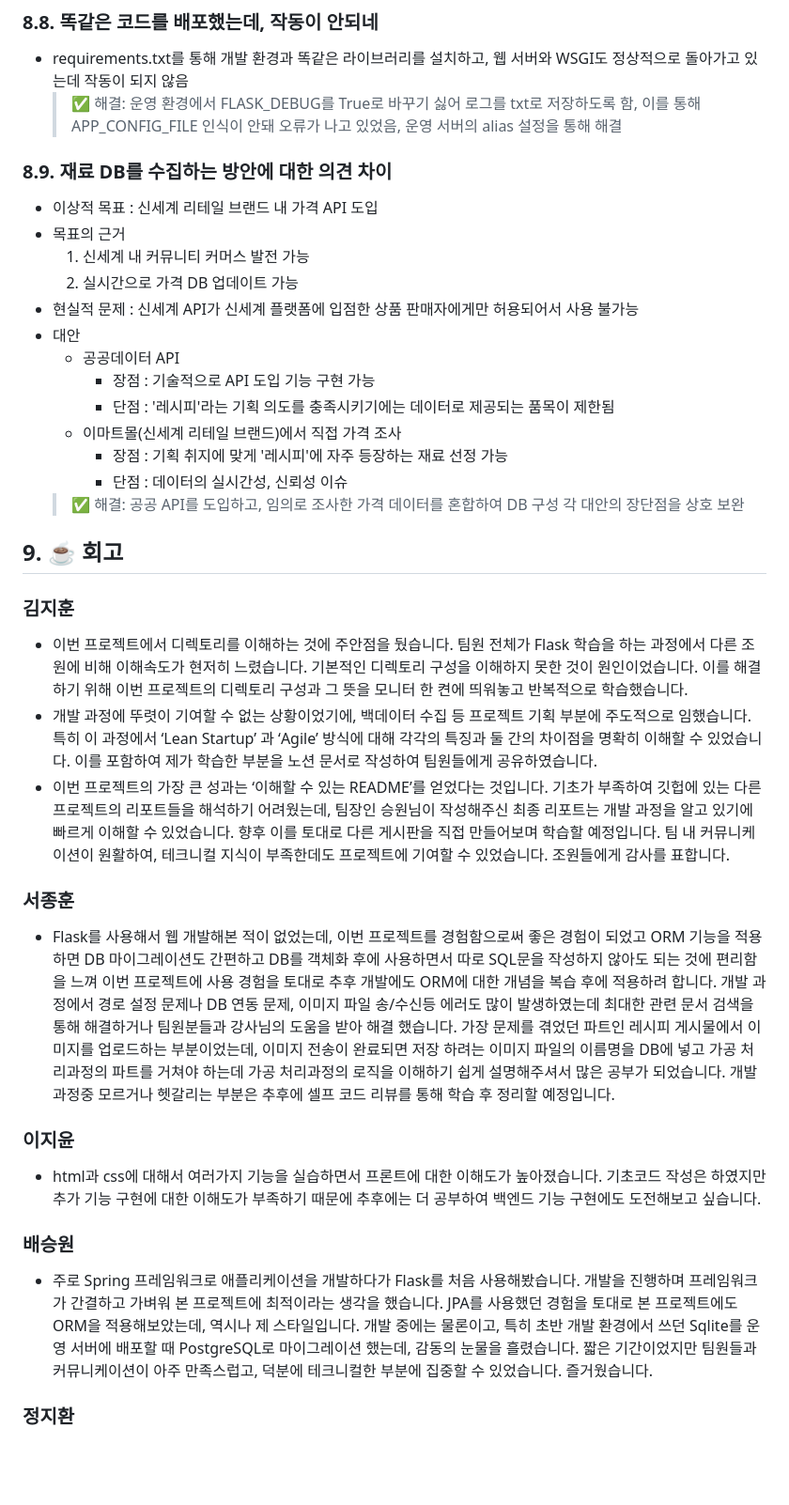
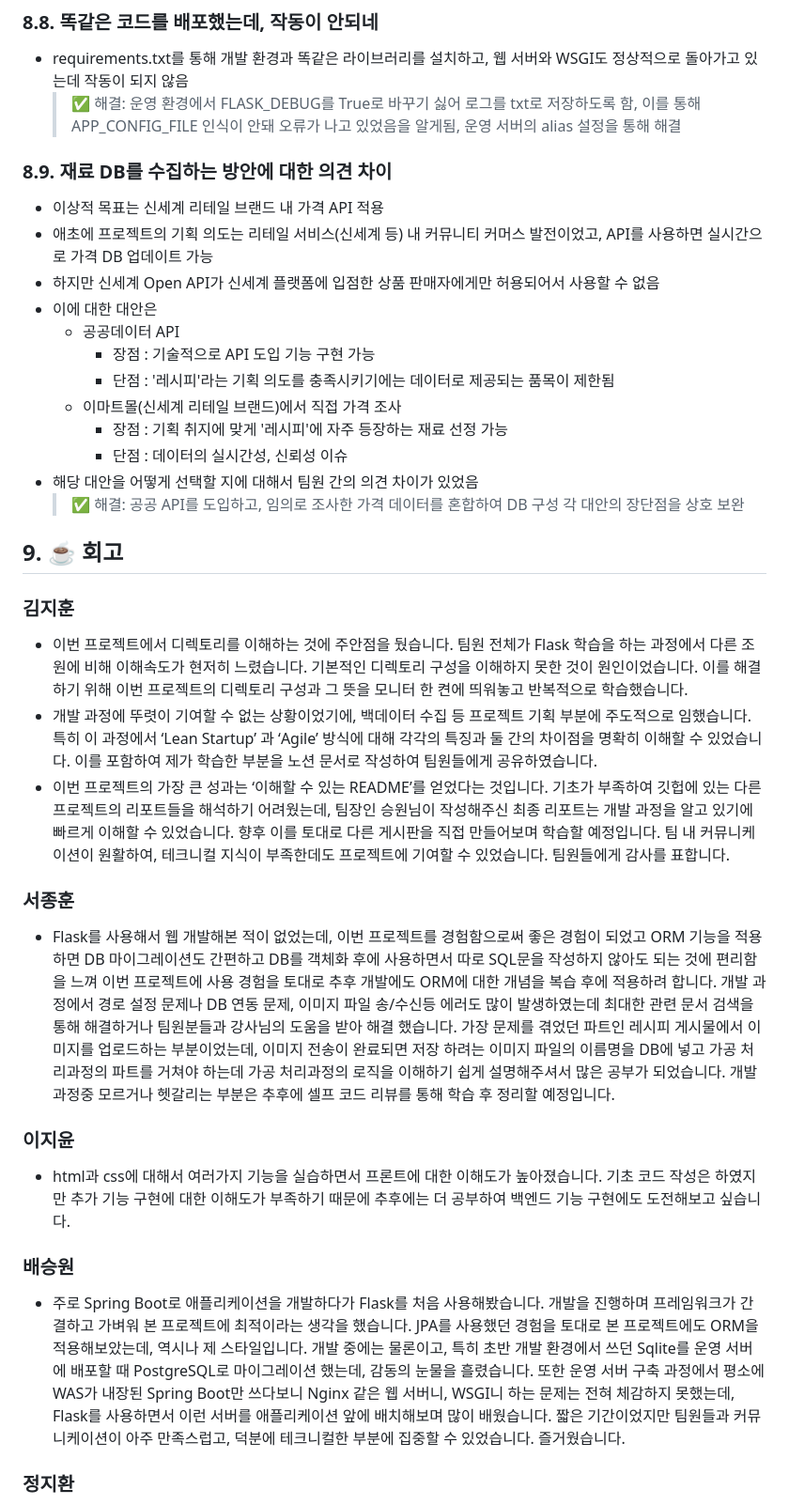
Before and after one commit to seungwonbased/ssg-recipe-project, a Markdown page: README.md, the part around the change printed below. Shown: that part at 94% size. GitHub-like rendering; blank space fills up the shorter version.

```diff
--- a/README.md
+++ b/README.md
@@ -567,22 +586,21 @@ sudo systemctl restart ssgrecipe.service
 ### 8.8. 똑같은 코드를 배포했는데, 작동이 안되네
 
 - requirements.txt를 통해 개발 환경과 똑같은 라이브러리를 설치하고, 웹 서버와 WSGI도 정상적으로 돌아가고 있는데 작동이 되지 않음
-  > ✅ 해결: 운영 환경에서 FLASK_DEBUG를 True로 바꾸기 싫어 로그를 txt로 저장하도록 함, 이를 통해 APP_CONFIG_FILE 인식이 안돼 오류가 나고 있었음, 운영 서버의 alias 설정을 통해 해결
+  > ✅ 해결: 운영 환경에서 FLASK_DEBUG를 True로 바꾸기 싫어 로그를 txt로 저장하도록 함, 이를 통해 APP_CONFIG_FILE 인식이 안돼 오류가 나고 있었음을 알게됨, 운영 서버의 alias 설정을 통해 해결
 
 ### 8.9. 재료 DB를 수집하는 방안에 대한 의견 차이
 
-- 이상적 목표 : 신세계 리테일 브랜드 내 가격 API 도입
-- 목표의 근거
-  1.  신세계 내 커뮤니티 커머스 발전 가능
-  2.  실시간으로 가격 DB 업데이트 가능
-- 현실적 문제 : 신세계 API가 신세계 플랫폼에 입점한 상품 판매자에게만 허용되어서 사용 불가능
-- 대안
+- 이상적 목표는 신세계 리테일 브랜드 내 가격 API 적용
+- 애초에 프로젝트의 기획 의도는 리테일 서비스(신세계 등) 내 커뮤니티 커머스 발전이었고, API를 사용하면 실시간으로 가격 DB 업데이트 가능
+- 하지만 신세계 Open API가 신세계 플랫폼에 입점한 상품 판매자에게만 허용되어서 사용할 수 없음
+- 이에 대한 대안은
 	- 공공데이터 API
 		- 장점 : 기술적으로 API 도입 기능 구현 가능
 		- 단점 : '레시피'라는 기획 의도를 충족시키기에는 데이터로 제공되는 품목이 제한됨
 	- 이마트몰(신세계 리테일 브랜드)에서 직접 가격 조사
 		- 장점 : 기획 취지에 맞게 '레시피'에 자주 등장하는 재료 선정 가능
 		- 단점 : 데이터의 실시간성, 신뢰성 이슈
+- 해당 대안을 어떻게 선택할 지에 대해서 팀원 간의 의견 차이가 있었음
   > ✅ 해결: 공공 API를 도입하고, 임의로 조사한 가격 데이터를 혼합하여 DB 구성 각 대안의 장단점을 상호 보완
 
 ## 9. ☕️ 회고
@@ -591,7 +609,7 @@ sudo systemctl restart ssgrecipe.service
 
 - 이번 프로젝트에서 디렉토리를 이해하는 것에 주안점을 뒀습니다. 팀원 전체가 Flask 학습을 하는 과정에서 다른 조원에 비해 이해속도가 현저히 느렸습니다. 기본적인 디렉토리 구성을 이해하지 못한 것이 원인이었습니다. 이를 해결하기 위해 이번 프로젝트의 디렉토리 구성과 그 뜻을 모니터 한 켠에 띄워놓고 반복적으로 학습했습니다.
 - 개발 과정에 뚜렷이 기여할 수 없는 상황이었기에, 백데이터 수집 등 프로젝트 기획 부분에 주도적으로 임했습니다. 특히 이 과정에서 ‘Lean Startup’ 과 ‘Agile’ 방식에 대해 각각의 특징과 둘 간의 차이점을 명확히 이해할 수 있었습니다. 이를 포함하여 제가 학습한 부분을 노션 문서로 작성하여 팀원들에게 공유하였습니다.
-- 이번 프로젝트의 가장 큰 성과는 ‘이해할 수 있는 README’를 얻었다는 것입니다. 기초가 부족하여 깃헙에 있는 다른 프로젝트의 리포트들을 해석하기 어려웠는데, 팀장인 승원님이 작성해주신 최종 리포트는 개발 과정을 알고 있기에 빠르게 이해할 수 있었습니다. 향후 이를 토대로 다른 게시판을 직접 만들어보며 학습할 예정입니다. 팀 내 커뮤니케이션이 원활하여, 테크니컬 지식이 부족한데도 프로젝트에 기여할 수 있었습니다. 조원들에게 감사를 표합니다.
+- 이번 프로젝트의 가장 큰 성과는 ‘이해할 수 있는 README’를 얻었다는 것입니다. 기초가 부족하여 깃헙에 있는 다른 프로젝트의 리포트들을 해석하기 어려웠는데, 팀장인 승원님이 작성해주신 최종 리포트는 개발 과정을 알고 있기에 빠르게 이해할 수 있었습니다. 향후 이를 토대로 다른 게시판을 직접 만들어보며 학습할 예정입니다. 팀 내 커뮤니케이션이 원활하여, 테크니컬 지식이 부족한데도 프로젝트에 기여할 수 있었습니다. 팀원들에게 감사를 표합니다.
 
 ### 서종훈
 
@@ -599,11 +617,11 @@ sudo systemctl restart ssgrecipe.service
 
 ### 이지윤
 
-- html과 css에 대해서 여러가지 기능을 실습하면서 프론트에 대한 이해도가 높아졌습니다. 기초코드 작성은 하였지만 추가 기능 구현에 대한 이해도가 부족하기 때문에 추후에는 더 공부하여 백엔드 기능 구현에도 도전해보고 싶습니다.
+- html과 css에 대해서 여러가지 기능을 실습하면서 프론트에 대한 이해도가 높아졌습니다. 기초 코드 작성은 하였지만 추가 기능 구현에 대한 이해도가 부족하기 때문에 추후에는 더 공부하여 백엔드 기능 구현에도 도전해보고 싶습니다.
 
 ### 배승원
 
-- 주로 Spring 프레임워크로 애플리케이션을 개발하다가 Flask를 처음 사용해봤습니다. 개발을 진행하며 프레임워크가 간결하고 가벼워 본 프로젝트에 최적이라는 생각을 했습니다. JPA를 사용했던 경험을 토대로 본 프로젝트에도 ORM을 적용해보았는데, 역시나 제 스타일입니다. 개발 중에는 물론이고, 특히 초반 개발 환경에서 쓰던 Sqlite를 운영 서버에 배포할 때 PostgreSQL로 마이그레이션 했는데, 감동의 눈물을 흘렸습니다. 짧은 기간이었지만 팀원들과 커뮤니케이션이 아주 만족스럽고, 덕분에 테크니컬한 부분에 집중할 수 있었습니다. 즐거웠습니다.
+- 주로 Spring Boot로 애플리케이션을 개발하다가 Flask를 처음 사용해봤습니다. 개발을 진행하며 프레임워크가 간결하고 가벼워 본 프로젝트에 최적이라는 생각을 했습니다. JPA를 사용했던 경험을 토대로 본 프로젝트에도 ORM을 적용해보았는데, 역시나 제 스타일입니다. 개발 중에는 물론이고, 특히 초반 개발 환경에서 쓰던 Sqlite를 운영 서버에 배포할 때 PostgreSQL로 마이그레이션 했는데, 감동의 눈물을 흘렸습니다. 또한 운영 서버 구축 과정에서 평소에 WAS가 내장된 Spring Boot만 쓰다보니 Nginx 같은 웹 서버니, WSGI니  하는 문제는 전혀 체감하지 못했는데, Flask를 사용하면서 이런 서버를 애플리케이션 앞에 배치해보며 많이 배웠습니다. 짧은 기간이었지만 팀원들과 커뮤니케이션이 아주 만족스럽고, 덕분에 테크니컬한 부분에 집중할 수 있었습니다. 즐거웠습니다.
 
 ### 정지환
 
```
Also changed, not shown: other parts of README.md (+43 -24 lines), assets/ERD.png (added), 3 other files.
